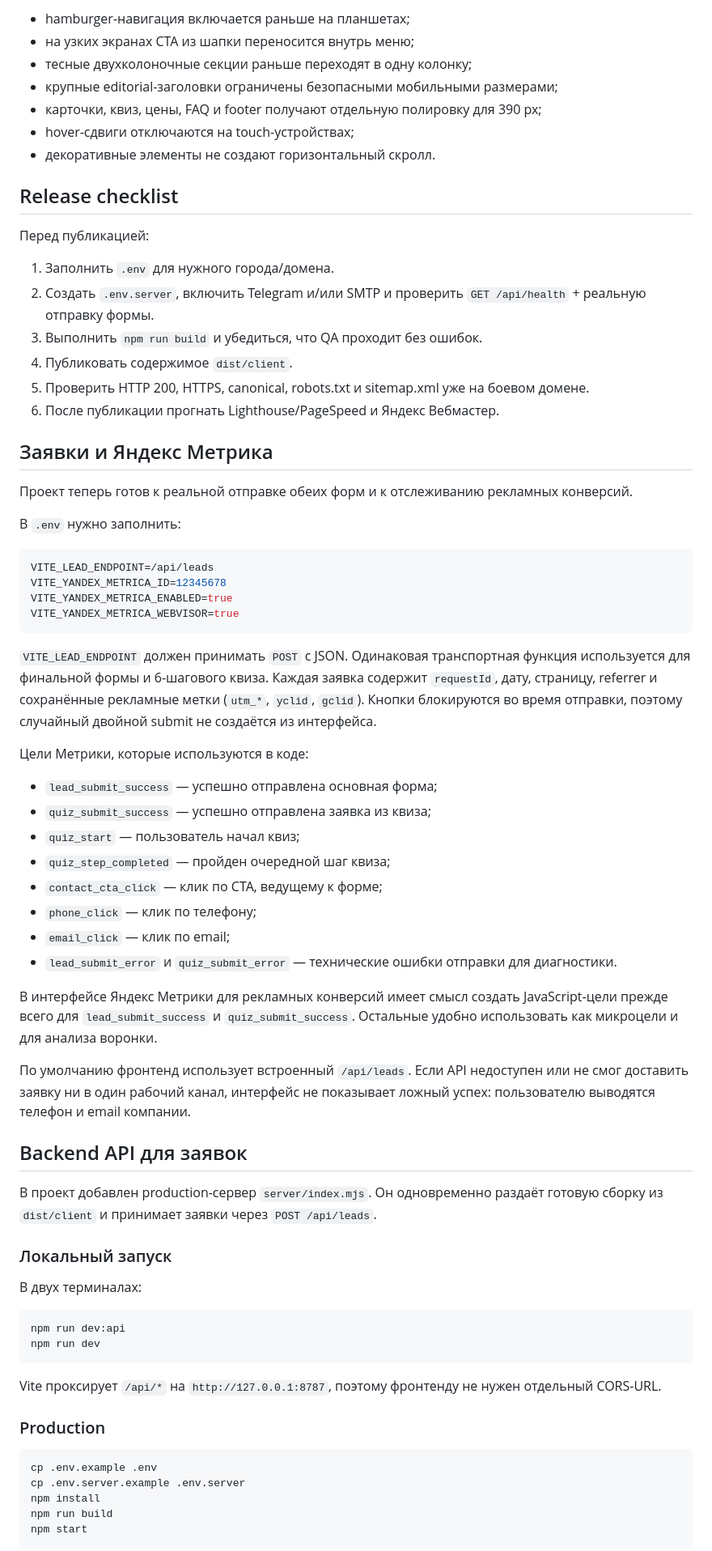
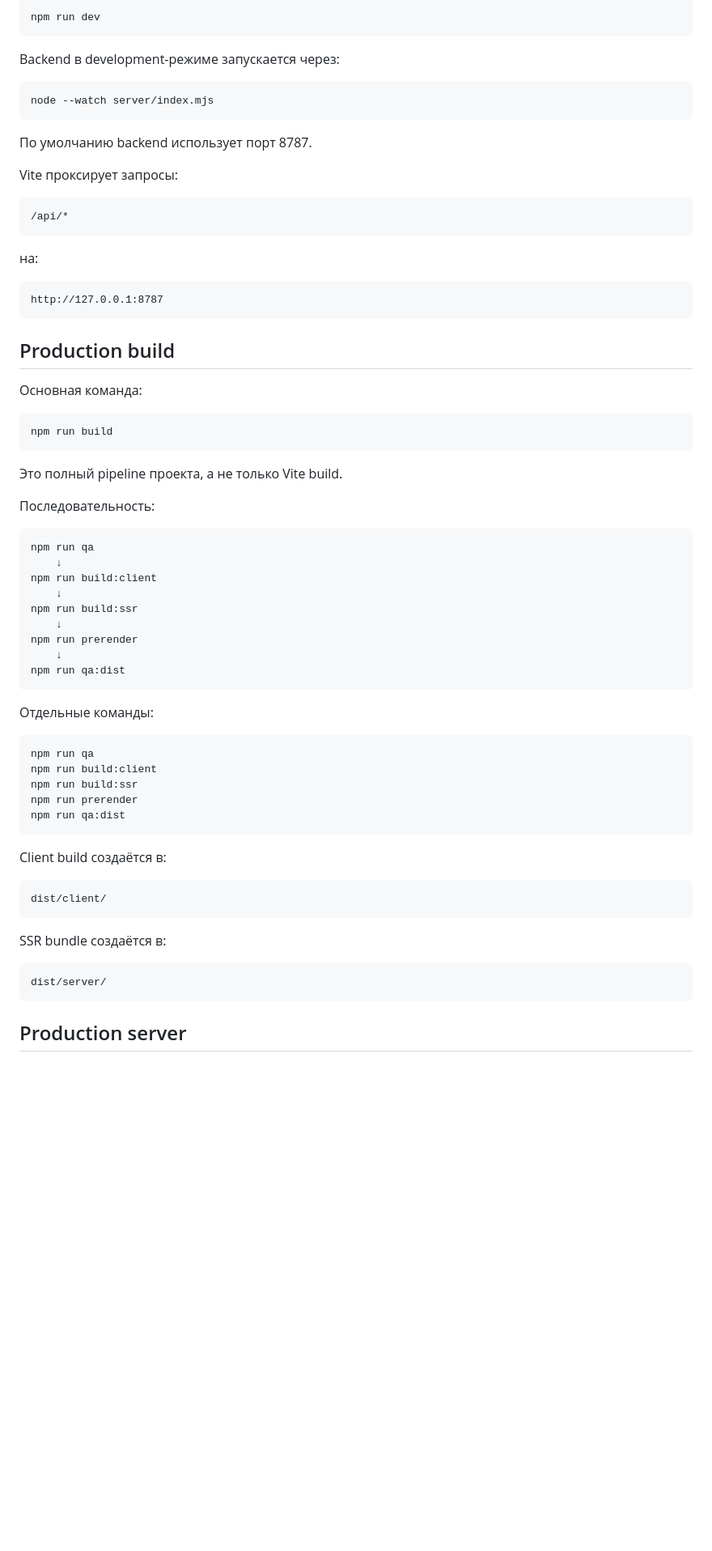
Before and after one commit to powder-rose/Security-Passport, a Markdown page: README.md, the part around one of its changes. Shown at 81% size. Drawn GitHub-style; blank space fills up the shorter version.

````diff
--- a/README.md
+++ b/README.md
@@ -67,75 +61,55 @@ For city subdomains, create a separate build with the matching `VITE_CITY_*` val
 
-- hamburger-навигация включается раньше на планшетах;
-- на узких экранах CTA из шапки переносится внутрь меню;
-- тесные двухколоночные секции раньше переходят в одну колонку;
-- крупные editorial-заголовки ограничены безопасными мобильными размерами;
-- карточки, квиз, цены, FAQ и footer получают отдельную полировку для 390 px;
-- hover-сдвиги отключаются на touch-устройствах;
-- декоративные элементы не создают горизонтальный скролл.
+    npm run dev
 
-## Release checklist
+Backend в development-режиме запускается через:
 
-Перед публикацией:
+    node --watch server/index.mjs
 
-1. Заполнить `.env` для нужного города/домена.
-2. Создать `.env.server`, включить Telegram и/или SMTP и проверить `GET /api/health` + реальную отправку формы.
-3. Выполнить `npm run build` и убедиться, что QA проходит без ошибок.
-4. Публиковать содержимое `dist/client`.
-5. Проверить HTTP 200, HTTPS, canonical, robots.txt и sitemap.xml уже на боевом домене.
-6. После публикации прогнать Lighthouse/PageSpeed и Яндекс Вебмастер.
+По умолчанию backend использует порт 8787.
 
-## Заявки и Яндекс Метрика
+Vite проксирует запросы:
 
-Проект теперь готов к реальной отправке обеих форм и к отслеживанию рекламных конверсий.
+    /api/*
 
-В `.env` нужно заполнить:
+на:
 
-```bash
-VITE_LEAD_ENDPOINT=/api/leads
-VITE_YANDEX_METRICA_ID=12345678
-VITE_YANDEX_METRICA_ENABLED=true
-VITE_YANDEX_METRICA_WEBVISOR=true
-```
+    http://127.0.0.1:8787
 
-`VITE_LEAD_ENDPOINT` должен принимать `POST` с JSON. Одинаковая транспортная функция используется для финальной формы и 6-шагового квиза. Каждая заявка содержит `requestId`, дату, страницу, referrer и сохранённые рекламные метки (`utm_*`, `yclid`, `gclid`). Кнопки блокируются во время отправки, поэтому случайный двойной submit не создаётся из интерфейса.
+## Production build
 
-Цели Метрики, которые используются в коде:
+Основная команда:
 
-- `lead_submit_success` — успешно отправлена основная форма;
-- `quiz_submit_success` — успешно отправлена заявка из квиза;
-- `quiz_start` — пользователь начал квиз;
-- `quiz_step_completed` — пройден очередной шаг квиза;
-- `contact_cta_click` — клик по CTA, ведущему к форме;
-- `phone_click` — клик по телефону;
-- `email_click` — клик по email;
-- `lead_submit_error` и `quiz_submit_error` — технические ошибки отправки для диагностики.
+    npm run build
 
-В интерфейсе Яндекс Метрики для рекламных конверсий имеет смысл создать JavaScript-цели прежде всего для `lead_submit_success` и `quiz_submit_success`. Остальные удобно использовать как микроцели и для анализа воронки.
+Это полный pipeline проекта, а не только Vite build.
 
-По умолчанию фронтенд использует встроенный `/api/leads`. Если API недоступен или не смог доставить заявку ни в один рабочий канал, интерфейс не показывает ложный успех: пользователю выводятся телефон и email компании.
+Последовательность:
 
-## Backend API для заявок
+    npm run qa
+        ↓
+    npm run build:client
+        ↓
+    npm run build:ssr
+        ↓
+    npm run prerender
+        ↓
+    npm run qa:dist
 
-В проект добавлен production-сервер `server/index.mjs`. Он одновременно раздаёт готовую сборку из `dist/client` и принимает заявки через `POST /api/leads`.
+Отдельные команды:
 
-### Локальный запуск
+    npm run qa
+    npm run build:client
+    npm run build:ssr
+    npm run prerender
+    npm run qa:dist
 
-В двух терминалах:
+Client build создаётся в:
 
-```bash
-npm run dev:api
-npm run dev
-```
+    dist/client/
 
-Vite проксирует `/api/*` на `http://127.0.0.1:8787`, поэтому фронтенду не нужен отдельный CORS-URL.
+SSR bundle создаётся в:
 
-### Production
+    dist/server/
 
-```bash
-cp .env.example .env
-cp .env.server.example .env.server
-npm install
-npm run build
-npm start
-```
+## Production server
 
````
Also changed, not shown: other parts of README.md (+464 -54 lines), GEOGRAPHY_PIPELINE.md (+27 -5 lines).
